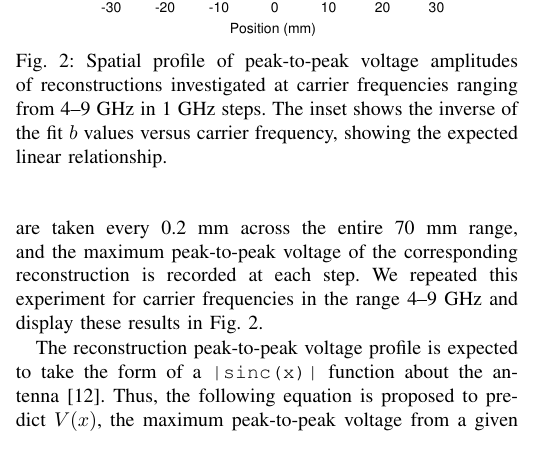
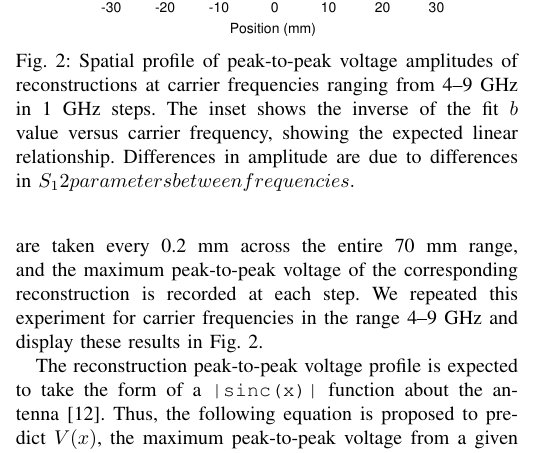
Before and after one commit to fcangialosi/wptc16, a LaTeX paper (paper.tex, which reads results.tex): part of one column of page 2 of 4, cut so that both start at the same text. Compiled offline with pdfLaTeX.

Commit message:
Fixed discussion of Fig 2

```diff
--- a/results.tex
+++ b/results.tex
@@ -5,9 +5,10 @@
 \begin{figure}[t!]
 \includegraphics[width=\columnwidth]{figs/freq_profile.pdf}
 \caption{Spatial profile of peak-to-peak voltage amplitudes of reconstructions
-investigated at carrier frequencies ranging from \numrange{4}{9}~GHz in 1~GHz
-steps. The inset shows the inverse of the fit $b$ values versus carrier
-frequency, showing the expected linear relationship.}
+at carrier frequencies ranging from \numrange{4}{9}~GHz in 1~GHz
+steps. The inset shows the inverse of the fit $b$ value versus carrier
+frequency, showing the expected linear relationship. Differences in amplitude
+are due to differences in $S_{1}{2} parameters between frequencies.}
 \label{fig:freq_profile}
 \end{figure}
 
```
